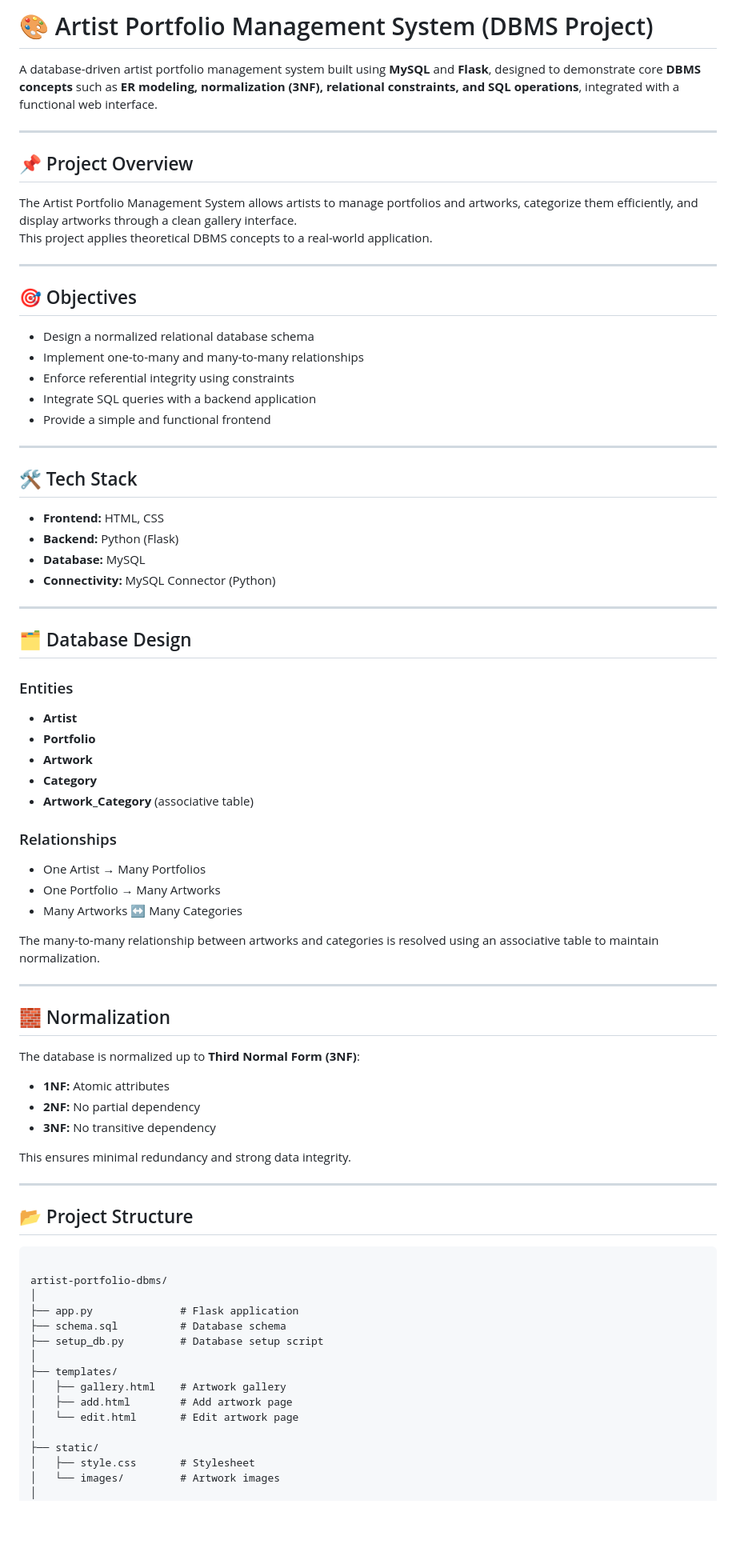
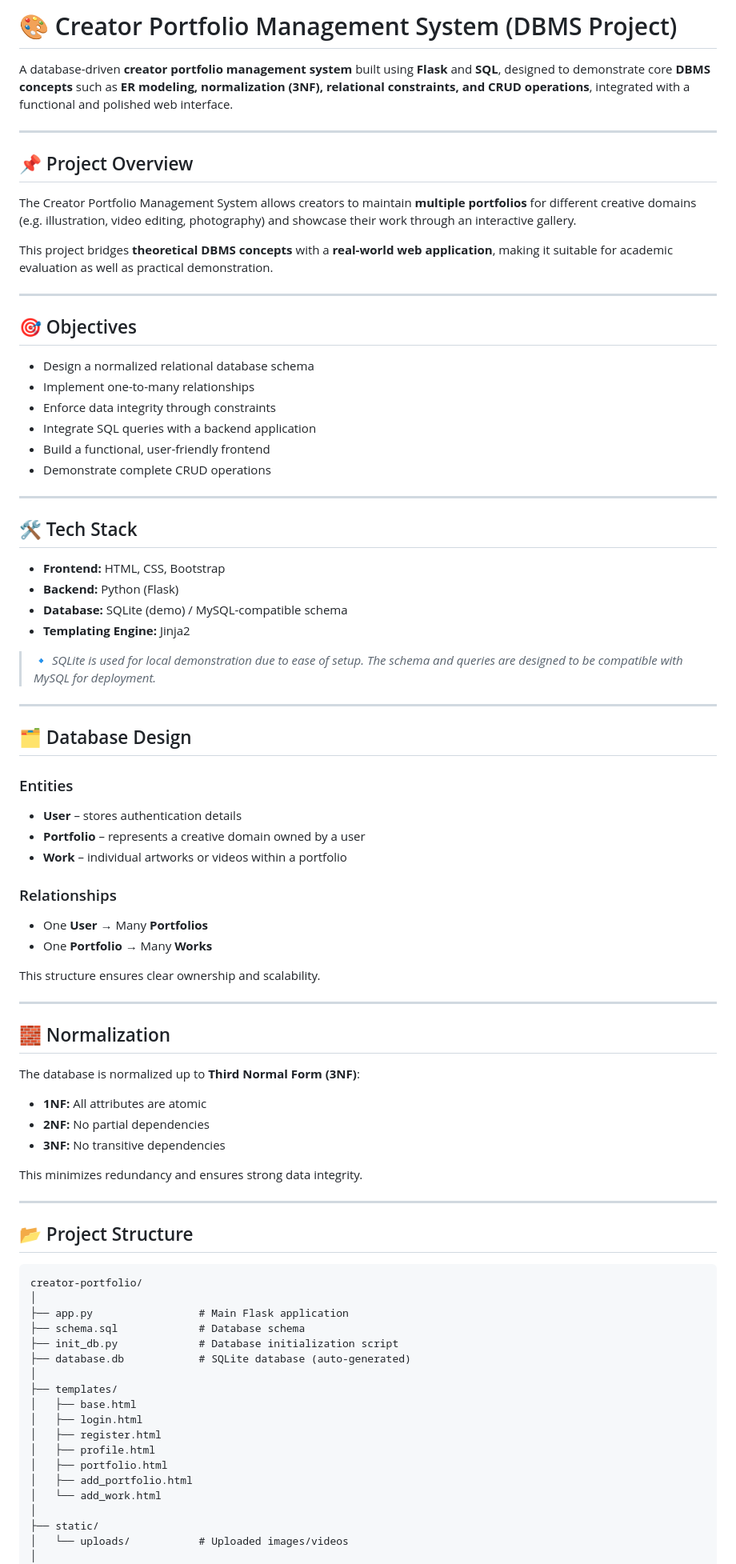
Before and after one commit to samwithwicky/artist-portfolio-dbms, a Markdown page: README.md, the part around one of its changes. Shown at 80% size. GitHub-like rendering; blank space fills up the shorter version.

````diff
--- a/README.md
+++ b/README.md
@@ -1,50 +1,54 @@
-# 🎨 Artist Portfolio Management System (DBMS Project)
+# 🎨 Creator Portfolio Management System (DBMS Project)
 
-A database-driven artist portfolio management system built using **MySQL** and **Flask**, designed to demonstrate core **DBMS concepts** such as **ER modeling, normalization (3NF), relational constraints, and SQL operations**, integrated with a functional web interface.
+A database-driven **creator portfolio management system** built using **Flask** and **SQL**, designed to demonstrate core **DBMS concepts** such as **ER modeling, normalization (3NF), relational constraints, and CRUD operations**, integrated with a functional and polished web interface.
 
 ---
 
 ## 📌 Project Overview
 
-The Artist Portfolio Management System allows artists to manage portfolios and artworks, categorize them efficiently, and display artworks through a clean gallery interface.
-This project applies theoretical DBMS concepts to a real-world application.
+The Creator Portfolio Management System allows creators to maintain **multiple portfolios** for different creative domains (e.g. illustration, video editing, photography) and showcase their work through an interactive gallery.
+
+This project bridges **theoretical DBMS concepts** with a **real-world web application**, making it suitable for academic evaluation as well as practical demonstration.
 
 ---
 
 ## 🎯 Objectives
 
-- Design a normalized relational database schema
-- Implement one-to-many and many-to-many relationships
-- Enforce referential integrity using constraints
-- Integrate SQL queries with a backend application
-- Provide a simple and functional frontend
+* Design a normalized relational database schema
+* Implement one-to-many relationships
+* Enforce data integrity through constraints
+* Integrate SQL queries with a backend application
+* Build a functional, user-friendly frontend
+* Demonstrate complete CRUD operations
 
 ---
 
 ## 🛠️ Tech Stack
 
-- **Frontend:** HTML, CSS
-- **Backend:** Python (Flask)
-- **Database:** MySQL
-- **Connectivity:** MySQL Connector (Python)
+* **Frontend:** HTML, CSS, Bootstrap
+* **Backend:** Python (Flask)
+* **Database:** SQLite (demo) / MySQL-compatible schema
+* **Templating Engine:** Jinja2
+
+> 🔹 *SQLite is used for local demonstration due to ease of setup.
+> The schema and queries are designed to be compatible with MySQL for deployment.*
 
 ---
 
 ## 🗂️ Database Design
 
 ### Entities
-- **Artist**
-- **Portfolio**
-- **Artwork**
-- **Category**
-- **Artwork_Category** (associative table)
+
+* **User** – stores authentication details
+* **Portfolio** – represents a creative domain owned by a user
+* **Work** – individual artworks or videos within a portfolio
 
 ### Relationships
-- One Artist → Many Portfolios
-- One Portfolio → Many Artworks
-- Many Artworks ↔ Many Categories
 
-The many-to-many relationship between artworks and categories is resolved using an associative table to maintain normalization.
+* One **User** → Many **Portfolios**
+* One **Portfolio** → Many **Works**
+
+This structure ensures clear ownership and scalability.
 
 ---
 
@@ -52,31 +56,34 @@ The many-to-many relationship between artworks and categories is resolved using
 
 The database is normalized up to **Third Normal Form (3NF)**:
 
-- **1NF:** Atomic attributes
-- **2NF:** No partial dependency
-- **3NF:** No transitive dependency
+* **1NF:** All attributes are atomic
+* **2NF:** No partial dependencies
+* **3NF:** No transitive dependencies
 
-This ensures minimal redundancy and strong data integrity.
+This minimizes redundancy and ensures strong data integrity.
 
 ---
 
 ## 📂 Project Structure
 
 ```
-
-artist-portfolio-dbms/
+creator-portfolio/
 │
-├── app.py              # Flask application
-├── schema.sql          # Database schema
-├── setup_db.py         # Database setup script
+├── app.py                 # Main Flask application
+├── schema.sql             # Database schema
+├── init_db.py             # Database initialization script
+├── database.db            # SQLite database (auto-generated)
 │
 ├── templates/
-│   ├── gallery.html    # Artwork gallery
-│   ├── add.html        # Add artwork page
-│   └── edit.html       # Edit artwork page
+│   ├── base.html
+│   ├── login.html
+│   ├── register.html
+│   ├── profile.html
+│   ├── portfolio.html
+│   ├── add_portfolio.html
+│   └── add_work.html
 │
 ├── static/
-│   ├── style.css       # Stylesheet
-│   └── images/         # Artwork images
+│   └── uploads/           # Uploaded images/videos
 │
 └── README.md
````
Also changed, not shown: other parts of README.md (+54 -41 lines).
